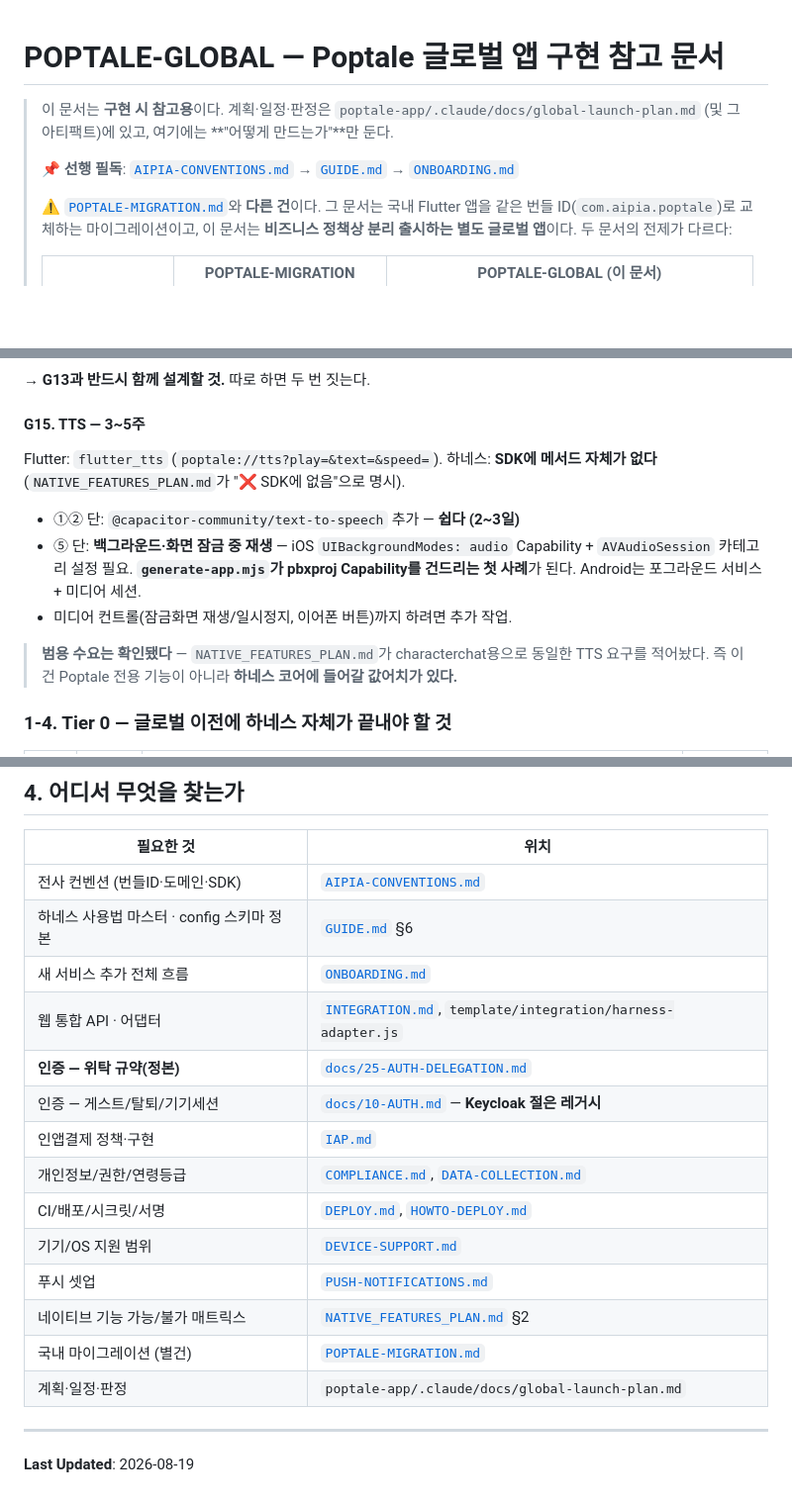
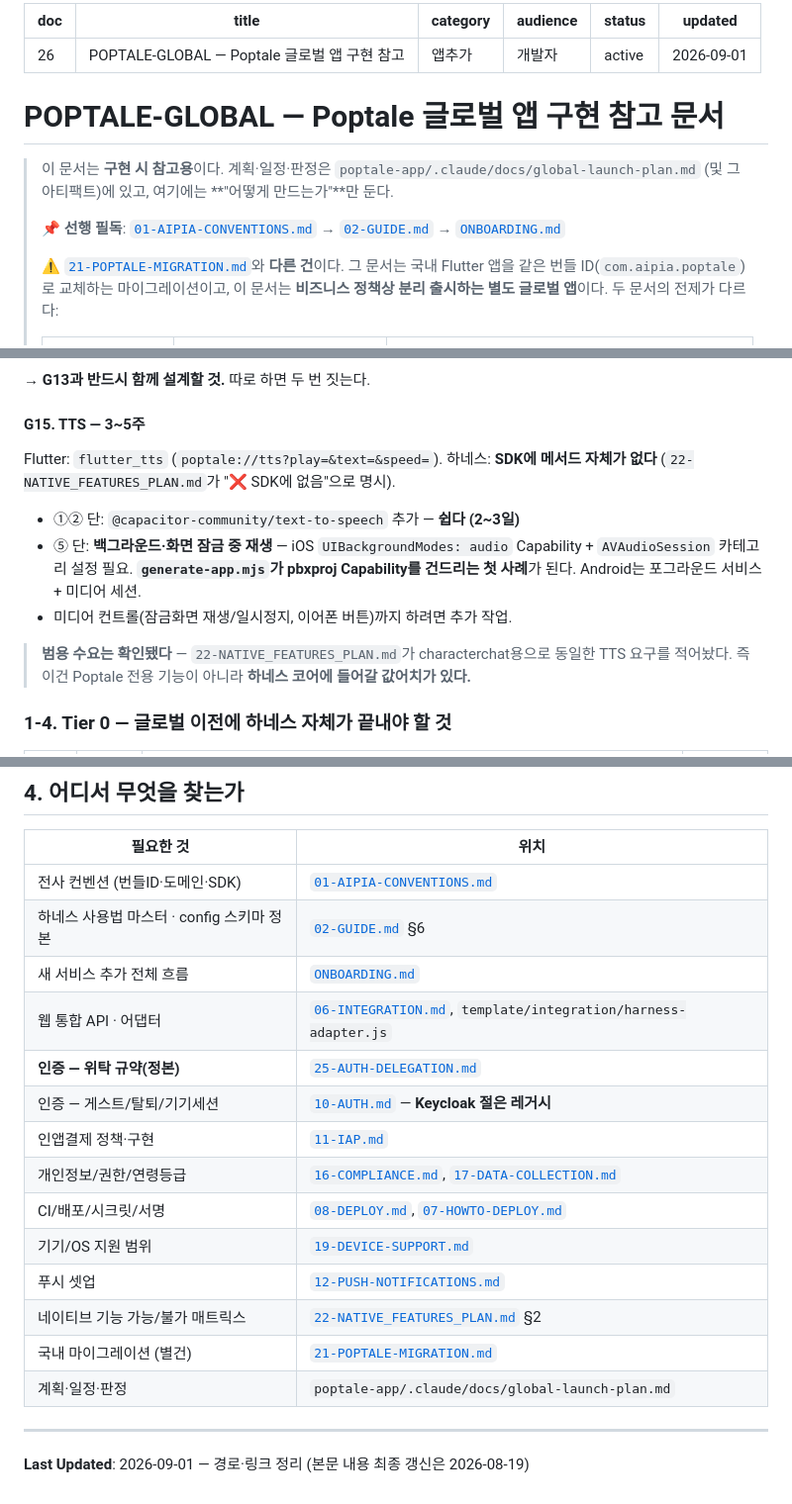
Before and after one commit to ha3158987/app-harness-hpark, a Markdown page: docs/26-POPTALE-GLOBAL.md, 3 parts joined by grey strips. Shown at 99% size. Drawn GitHub-style; blank space fills up the shorter version.

Commit message:
docs: POPTALE-GLOBAL 링크 복구 + docs/26 이관 및 색인 정합화 (#31)
docs: POPTALE-GLOBAL 링크 복구 + docs/26 이관 및 색인 정합화 (#31)

```diff
--- a/POPTALE-GLOBAL.md
+++ b/docs/26-POPTALE-GLOBAL.md
@@ -1,11 +1,20 @@
+---
+doc: 26
+title: POPTALE-GLOBAL — Poptale 글로벌 앱 구현 참고
+category: 앱추가
+audience: 개발자
+status: active
+updated: 2026-09-01
+---
+
 # POPTALE-GLOBAL — Poptale 글로벌 앱 구현 참고 문서
 
 > 이 문서는 **구현 시 참고용**이다. 계획·일정·판정은 `poptale-app/.claude/docs/global-launch-plan.md`
 > (및 그 아티팩트)에 있고, 여기에는 **"어떻게 만드는가"**만 둔다.
 >
-> 📌 **선행 필독**: [`AIPIA-CONVENTIONS.md`](AIPIA-CONVENTIONS.md) → [`GUIDE.md`](GUIDE.md) → [`ONBOARDING.md`](ONBOARDING.md)
+> 📌 **선행 필독**: [`01-AIPIA-CONVENTIONS.md`](./01-AIPIA-CONVENTIONS.md) → [`02-GUIDE.md`](./02-GUIDE.md) → [`ONBOARDING.md`](../ONBOARDING.md)
 >
-> ⚠️ [`POPTALE-MIGRATION.md`](POPTALE-MIGRATION.md)와 **다른 건**이다. 그 문서는 국내 Flutter 앱을
+> ⚠️ [`21-POPTALE-MIGRATION.md`](./21-POPTALE-MIGRATION.md)와 **다른 건**이다. 그 문서는 국내 Flutter 앱을
 > 같은 번들 ID(`com.aipia.poptale`)로 교체하는 마이그레이션이고, 이 문서는 **비즈니스 정책상 분리
 > 출시하는 별도 글로벌 앱**이다. 두 문서의 전제가 다르다:
 >
@@ -200,7 +209,7 @@ API 초안: `download({id, url, checksum})` · `cancelDownload(id)` · `listDown
 #### G15. TTS — 3~5주
 
 Flutter: `flutter_tts` (`poptale://tts?play=&text=&speed=`).
-하네스: **SDK에 메서드 자체가 없다** (`NATIVE_FEATURES_PLAN.md`가 "❌ SDK에 없음"으로 명시).
+하네스: **SDK에 메서드 자체가 없다** (`22-NATIVE_FEATURES_PLAN.md`가 "❌ SDK에 없음"으로 명시).
 
 - ①② 단: `@capacitor-community/text-to-speech` 추가 — **쉽다 (2~3일)**
 - ⑤ 단: **백그라운드·화면 잠금 중 재생** — iOS `UIBackgroundModes: audio` Capability +
@@ -208,7 +217,7 @@ Flutter: `flutter_tts` (`poptale://tts?play=&text=&speed=`).
   Android는 포그라운드 서비스 + 미디어 세션.
 - 미디어 컨트롤(잠금화면 재생/일시정지, 이어폰 버튼)까지 하려면 추가 작업.
 
-> **범용 수요는 확인됐다** — `NATIVE_FEATURES_PLAN.md`가 characterchat용으로 동일한 TTS 요구를
+> **범용 수요는 확인됐다** — `22-NATIVE_FEATURES_PLAN.md`가 characterchat용으로 동일한 TTS 요구를
 > 적어놨다. 즉 이건 Poptale 전용 기능이 아니라 **하네스 코어에 들어갈 값어치가 있다.**
 
 ### 1-4. Tier 0 — 글로벌 이전에 하네스 자체가 끝내야 할 것
@@ -492,22 +501,21 @@ export const isGlobal = MARKET === 'global';
 
 | 필요한 것 | 위치 |
 |---|---|
-| 전사 컨벤션 (번들ID·도메인·SDK) | [`AIPIA-CONVENTIONS.md`](AIPIA-CONVENTIONS.md) |
-| 하네스 사용법 마스터 · config 스키마 정본 | [`GUIDE.md`](GUIDE.md) §6 |
-| 새 서비스 추가 전체 흐름 | [`ONBOARDING.md`](ONBOARDING.md) |
-| 웹 통합 API · 어댑터 | [`INTEGRATION.md`](INTEGRATION.md), `template/integration/harness-adapter.js` |
-| **인증 — 위탁 규약(정본)** | [`docs/25-AUTH-DELEGATION.md`](docs/25-AUTH-DELEGATION.md) |
-| 인증 — 게스트/탈퇴/기기세션 | [`docs/10-AUTH.md`](docs/10-AUTH.md) — **Keycloak 절은 레거시** |
-| 인앱결제 정책·구현 | [`IAP.md`](IAP.md) |
-| 개인정보/권한/연령등급 | [`COMPLIANCE.md`](COMPLIANCE.md), [`DATA-COLLECTION.md`](DATA-COLLECTION.md) |
-| CI/배포/시크릿/서명 | [`DEPLOY.md`](DEPLOY.md), [`HOWTO-DEPLOY.md`](HOWTO-DEPLOY.md) |
-| 기기/OS 지원 범위 | [`DEVICE-SUPPORT.md`](DEVICE-SUPPORT.md) |
-| 푸시 셋업 | [`PUSH-NOTIFICATIONS.md`](PUSH-NOTIFICATIONS.md) |
-| 네이티브 기능 가능/불가 매트릭스 | [`NATIVE_FEATURES_PLAN.md`](NATIVE_FEATURES_PLAN.md) §2 |
-| 국내 마이그레이션 (별건) | [`POPTALE-MIGRATION.md`](POPTALE-MIGRATION.md) |
+| 전사 컨벤션 (번들ID·도메인·SDK) | [`01-AIPIA-CONVENTIONS.md`](./01-AIPIA-CONVENTIONS.md) |
+| 하네스 사용법 마스터 · config 스키마 정본 | [`02-GUIDE.md`](./02-GUIDE.md) §6 |
+| 새 서비스 추가 전체 흐름 | [`ONBOARDING.md`](../ONBOARDING.md) |
+| 웹 통합 API · 어댑터 | [`06-INTEGRATION.md`](./06-INTEGRATION.md), `template/integration/harness-adapter.js` |
+| **인증 — 위탁 규약(정본)** | [`25-AUTH-DELEGATION.md`](./25-AUTH-DELEGATION.md) |
+| 인증 — 게스트/탈퇴/기기세션 | [`10-AUTH.md`](./10-AUTH.md) — **Keycloak 절은 레거시** |
+| 인앱결제 정책·구현 | [`11-IAP.md`](./11-IAP.md) |
+| 개인정보/권한/연령등급 | [`16-COMPLIANCE.md`](./16-COMPLIANCE.md), [`17-DATA-COLLECTION.md`](./17-DATA-COLLECTION.md) |
+| CI/배포/시크릿/서명 | [`08-DEPLOY.md`](./08-DEPLOY.md), [`07-HOWTO-DEPLOY.md`](./07-HOWTO-DEPLOY.md) |
+| 기기/OS 지원 범위 | [`19-DEVICE-SUPPORT.md`](./19-DEVICE-SUPPORT.md) |
+| 푸시 셋업 | [`12-PUSH-NOTIFICATIONS.md`](./12-PUSH-NOTIFICATIONS.md) |
+| 네이티브 기능 가능/불가 매트릭스 | [`22-NATIVE_FEATURES_PLAN.md`](./22-NATIVE_FEATURES_PLAN.md) §2 |
+| 국내 마이그레이션 (별건) | [`21-POPTALE-MIGRATION.md`](./21-POPTALE-MIGRATION.md) |
 | 계획·일정·판정 | `poptale-app/.claude/docs/global-launch-plan.md` |
 
 ---
 
-**Last Updated**: 2026-08-19
-</content>
+**Last Updated**: 2026-09-01 — 경로·링크 정리 (본문 내용 최종 갱신은 2026-08-19)
```
Also changed, not shown: other parts of docs/26-POPTALE-GLOBAL.md (+8 -8 lines), CLAUDE.md (+6 -5 lines).
